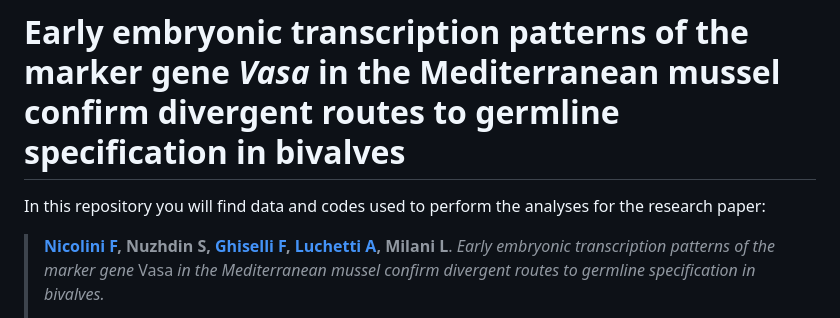
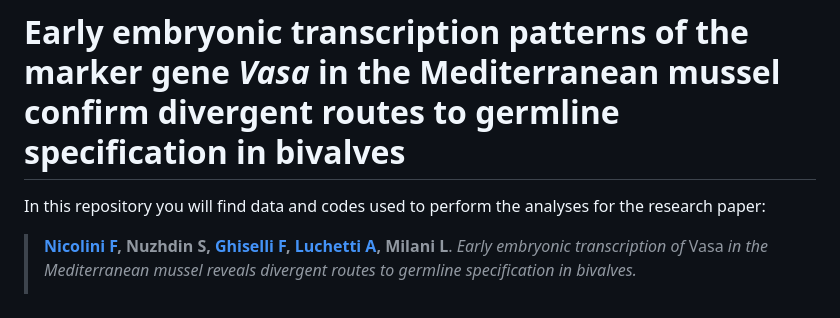
Before and after one commit to filonico/mgal_DE_development, a Markdown page: README.md, the part around one of its changes. GitHub-like rendering.

```diff
--- a/README.md
+++ b/README.md
@@ -2,5 +2,5 @@
 
 In this repository you will find data and codes used to perform the analyses for the research paper:
 
-> **[Nicolini F](https://github.com/filonico), Nuzhdin S, [Ghiselli F](https://github.com/fghiselli), [Luchetti A](https://github.com/andluche), Milani L**. *Early embryonic transcription patterns of the marker gene* Vasa *in the Mediterranean mussel confirm divergent routes to germline specification in bivalves.*
+> **[Nicolini F](https://github.com/filonico), Nuzhdin S, [Ghiselli F](https://github.com/fghiselli), [Luchetti A](https://github.com/andluche), Milani L**. *Early embryonic transcription of* Vasa *in the Mediterranean mussel reveals divergent routes to germline specification in bivalves.*
 >
```
Also changed, not shown: other parts of README.md (+1 -1 lines).
